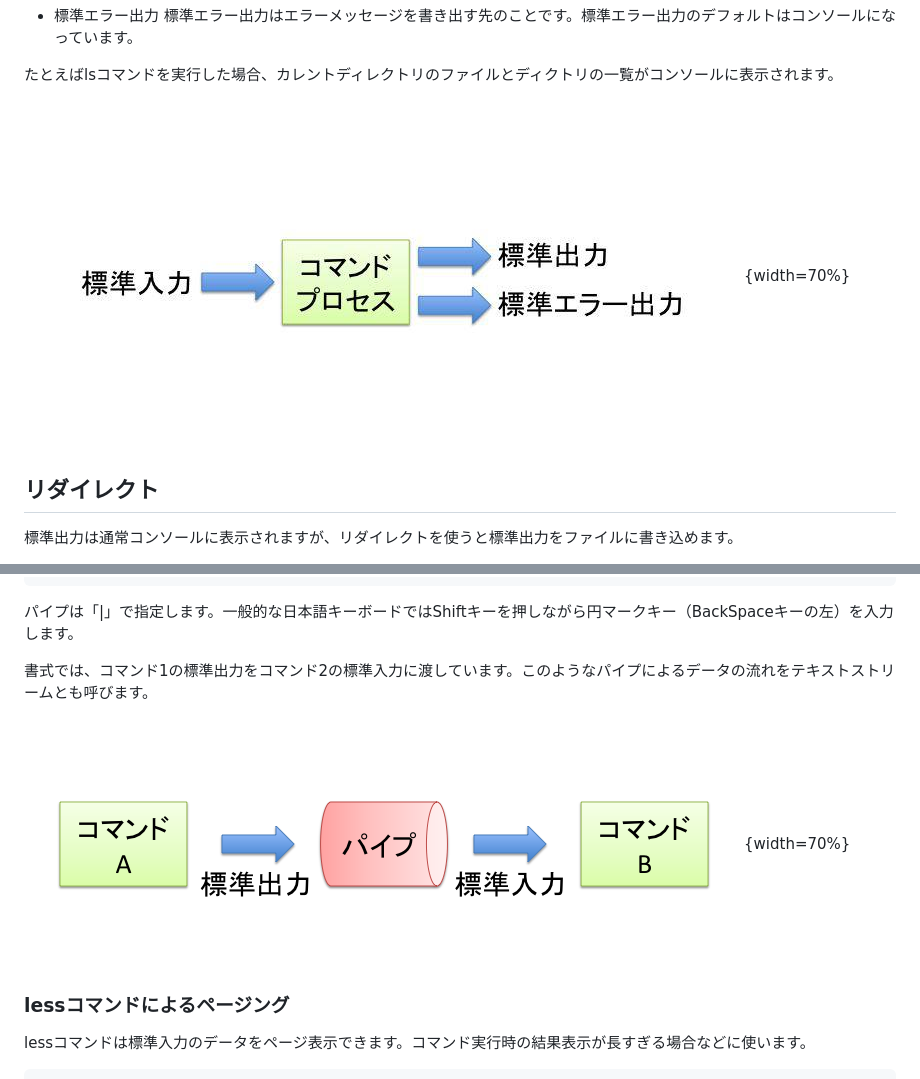
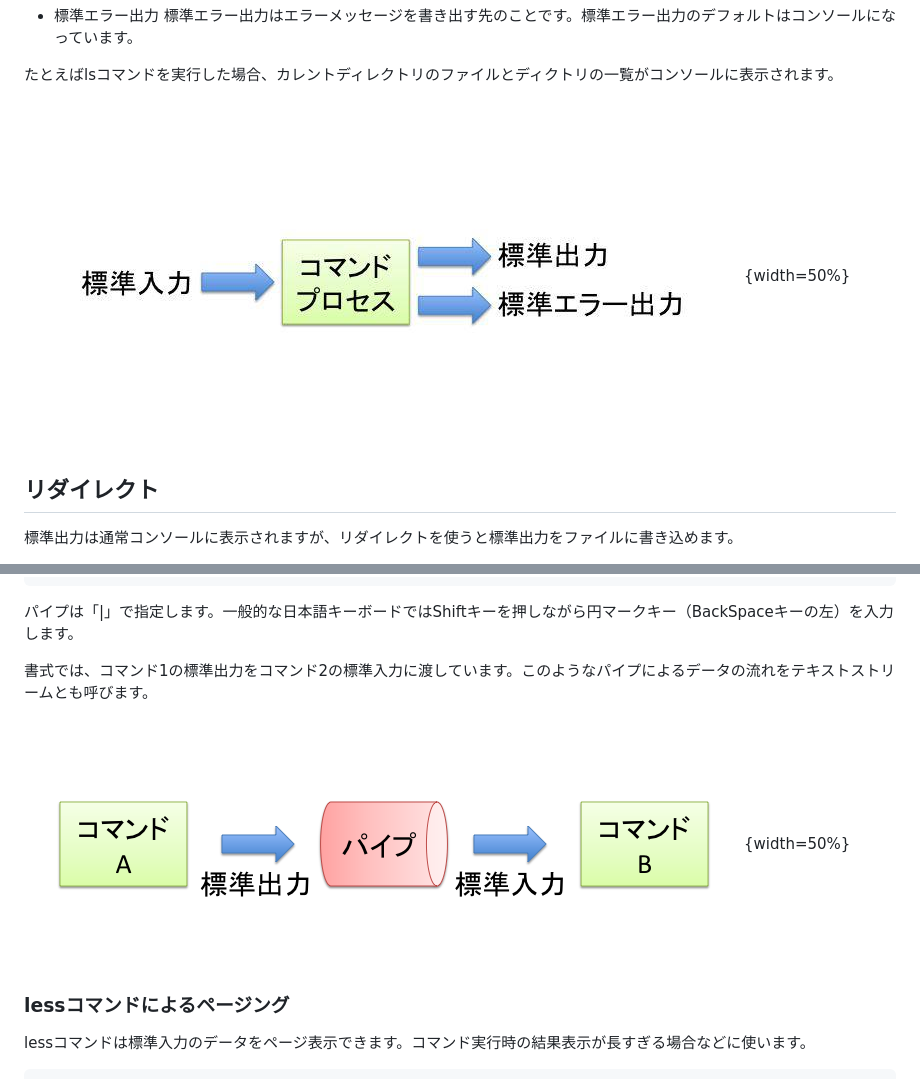
Before and after one commit to lpi-japan/linux-text, a Markdown page: Chapter06.md, 2 parts joined by grey strips. Drawn GitHub-style.

```diff
--- a/Chapter06.md
+++ b/Chapter06.md
@@ -28,7 +29,7 @@ Linuxの多くのコマンドは、「1つの入力」と「2つの出力」が
 
 たとえばlsコマンドを実行した場合、カレントディレクトリのファイルとディクトリの一覧がコンソールに表示されます。
 
-![標準入出力](image/Ch06/stdinout.png){width=70%}
+![標準入出力](image/Ch06/stdinout.png){width=50%}
 
 ## リダイレクト
 標準出力は通常コンソールに表示されますが、リダイレクトを使うと標準出力をファイルに書き込めます。
@@ -214,7 +217,7 @@ $ less < ls-etc-mix
 
 書式では、コマンド1の標準出力をコマンド2の標準入力に渡しています。このようなパイプによるデータの流れをテキストストリームとも呼びます。
 
-![パイプ](image/Ch06/pipe.png){width=70%}
+![パイプ](image/Ch06/pipe.png){width=50%}
 
 ### lessコマンドによるページング
 lessコマンドは標準入力のデータをページ表示できます。コマンド実行時の結果表示が長すぎる場合などに使います。
```
Also changed, not shown: other parts of Chapter06.md (+14 -5 lines), Chapter00.md (+6 -1 lines), Chapter05.md (+4 -2 lines).
